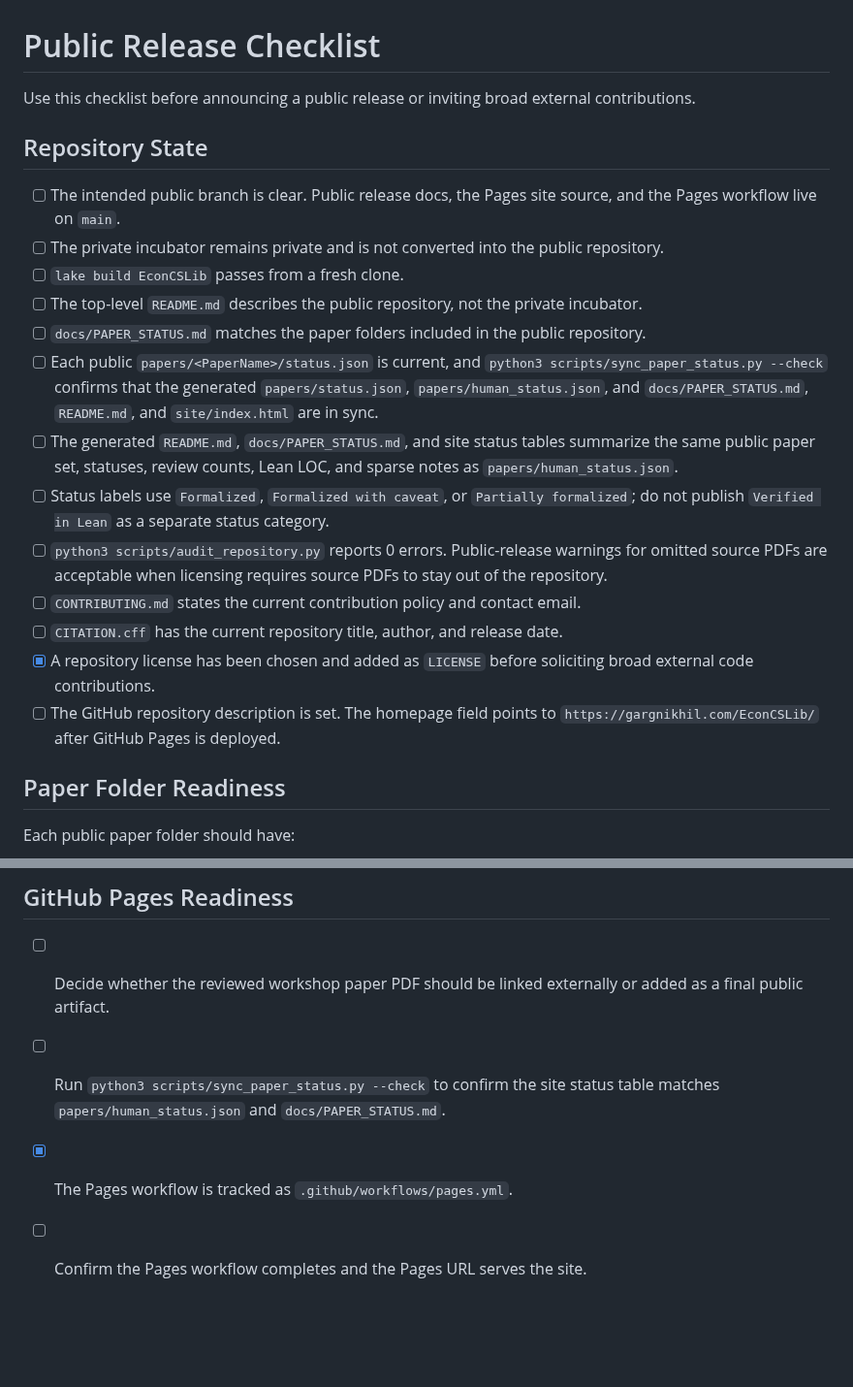
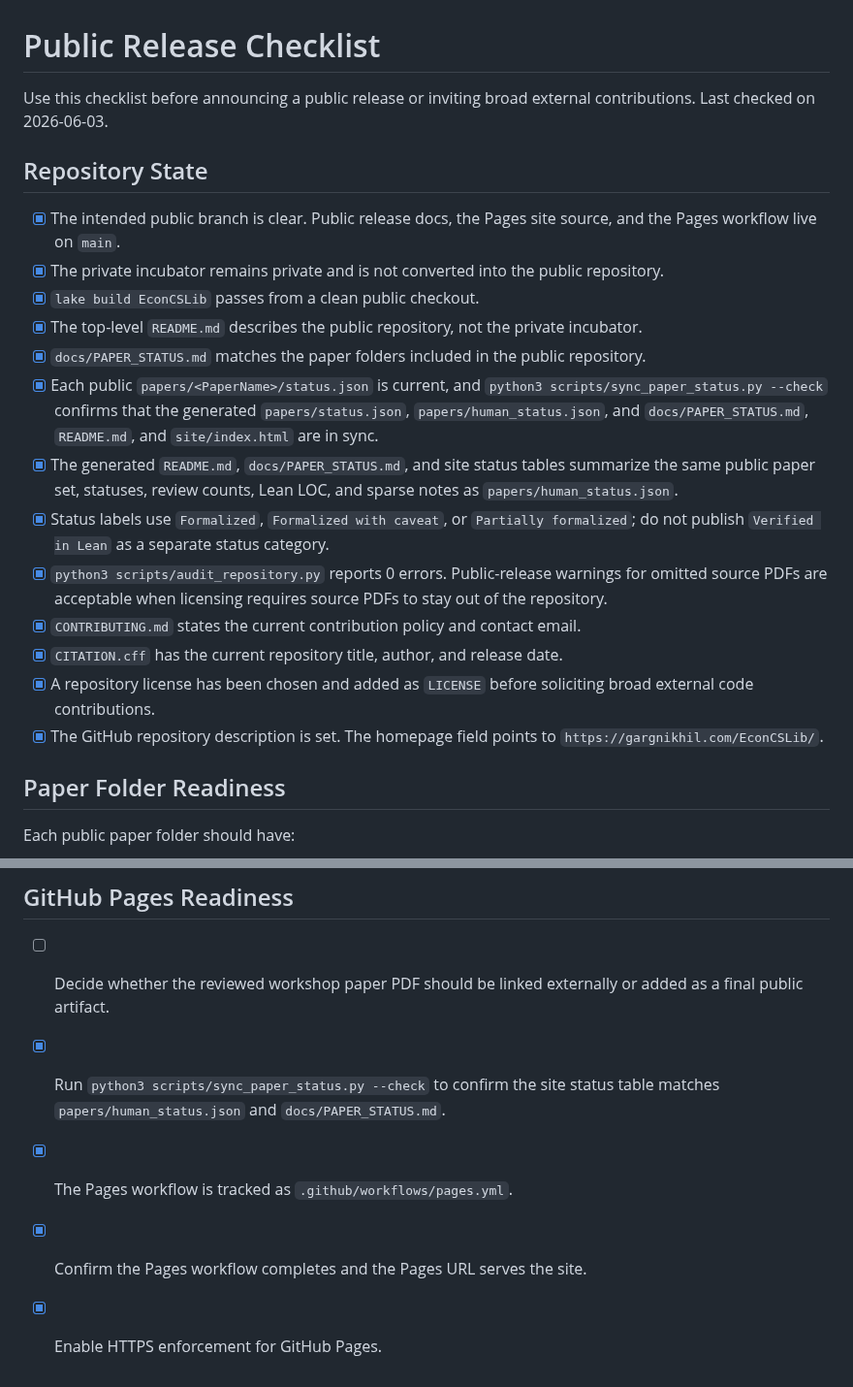
Before and after one commit to nikhgarg/EconCSLib, a Markdown page: docs/PUBLIC_RELEASE_CHECKLIST.md, 2 parts joined by grey strips. Shown at 97% size. GitHub-like rendering; blank space fills up the shorter version.

```diff
--- a/docs/PUBLIC_RELEASE_CHECKLIST.md
+++ b/docs/PUBLIC_RELEASE_CHECKLIST.md
@@ -1,39 +1,39 @@
 # Public Release Checklist
 
 Use this checklist before announcing a public release or inviting broad
-external contributions.
+external contributions. Last checked on 2026-06-03.
 
 ## Repository State
 
-- [ ] The intended public branch is clear. Public release docs, the Pages site
+- [x] The intended public branch is clear. Public release docs, the Pages site
       source, and the Pages workflow live on `main`.
-- [ ] The private incubator remains private and is not converted into the
+- [x] The private incubator remains private and is not converted into the
       public repository.
-- [ ] `lake build EconCSLib` passes from a fresh clone.
-- [ ] The top-level `README.md` describes the public repository, not the private
+- [x] `lake build EconCSLib` passes from a clean public checkout.
+- [x] The top-level `README.md` describes the public repository, not the private
       incubator.
-- [ ] `docs/PAPER_STATUS.md` matches the paper folders included in the public
+- [x] `docs/PAPER_STATUS.md` matches the paper folders included in the public
       repository.
-- [ ] Each public `papers/<PaperName>/status.json` is current, and
+- [x] Each public `papers/<PaperName>/status.json` is current, and
       `python3 scripts/sync_paper_status.py --check` confirms that the generated
       `papers/status.json`, `papers/human_status.json`, and
       `docs/PAPER_STATUS.md`, `README.md`, and `site/index.html` are in sync.
-- [ ] The generated `README.md`, `docs/PAPER_STATUS.md`, and site status tables
+- [x] The generated `README.md`, `docs/PAPER_STATUS.md`, and site status tables
       summarize the same public paper set, statuses, review counts, Lean LOC,
       and sparse notes as `papers/human_status.json`.
-- [ ] Status labels use `Formalized`, `Formalized with caveat`, or
+- [x] Status labels use `Formalized`, `Formalized with caveat`, or
       `Partially formalized`; do not publish `Verified in Lean` as a separate
       status category.
-- [ ] `python3 scripts/audit_repository.py` reports 0 errors. Public-release
+- [x] `python3 scripts/audit_repository.py` reports 0 errors. Public-release
       warnings for omitted source PDFs are acceptable when licensing requires
       source PDFs to stay out of the repository.
-- [ ] `CONTRIBUTING.md` states the current contribution policy and contact
+- [x] `CONTRIBUTING.md` states the current contribution policy and contact
       email.
-- [ ] `CITATION.cff` has the current repository title, author, and release date.
+- [x] `CITATION.cff` has the current repository title, author, and release date.
 - [x] A repository license has been chosen and added as `LICENSE` before
       soliciting broad external code contributions.
-- [ ] The GitHub repository description is set. The homepage field points to
-      `https://gargnikhil.com/EconCSLib/` after GitHub Pages is deployed.
+- [x] The GitHub repository description is set. The homepage field points to
+      `https://gargnikhil.com/EconCSLib/`.
 
 ## Paper Folder Readiness
 
@@ -66,8 +66,9 @@ Each public paper folder should have:
 
 - [ ] Decide whether the reviewed workshop paper PDF should be linked
       externally or added as a final public artifact.
-- [ ] Run `python3 scripts/sync_paper_status.py --check` to confirm the site
+- [x] Run `python3 scripts/sync_paper_status.py --check` to confirm the site
       status table matches `papers/human_status.json` and
       `docs/PAPER_STATUS.md`.
 - [x] The Pages workflow is tracked as `.github/workflows/pages.yml`.
-- [ ] Confirm the Pages workflow completes and the Pages URL serves the site.
+- [x] Confirm the Pages workflow completes and the Pages URL serves the site.
+- [x] Enable HTTPS enforcement for GitHub Pages.
```
Also changed, not shown: docs/REPOSITORY_LAUNCH_PLAN.md (+19 -28 lines).
